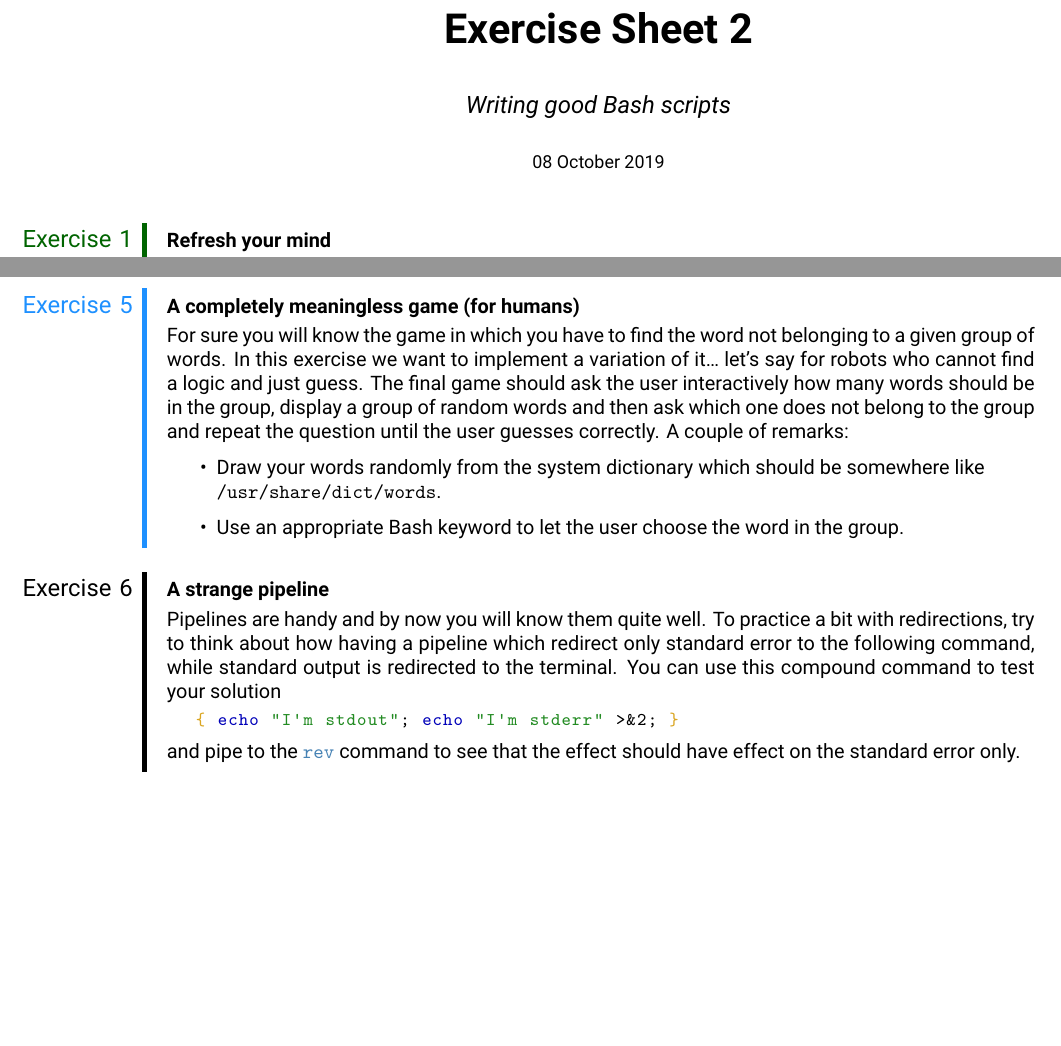
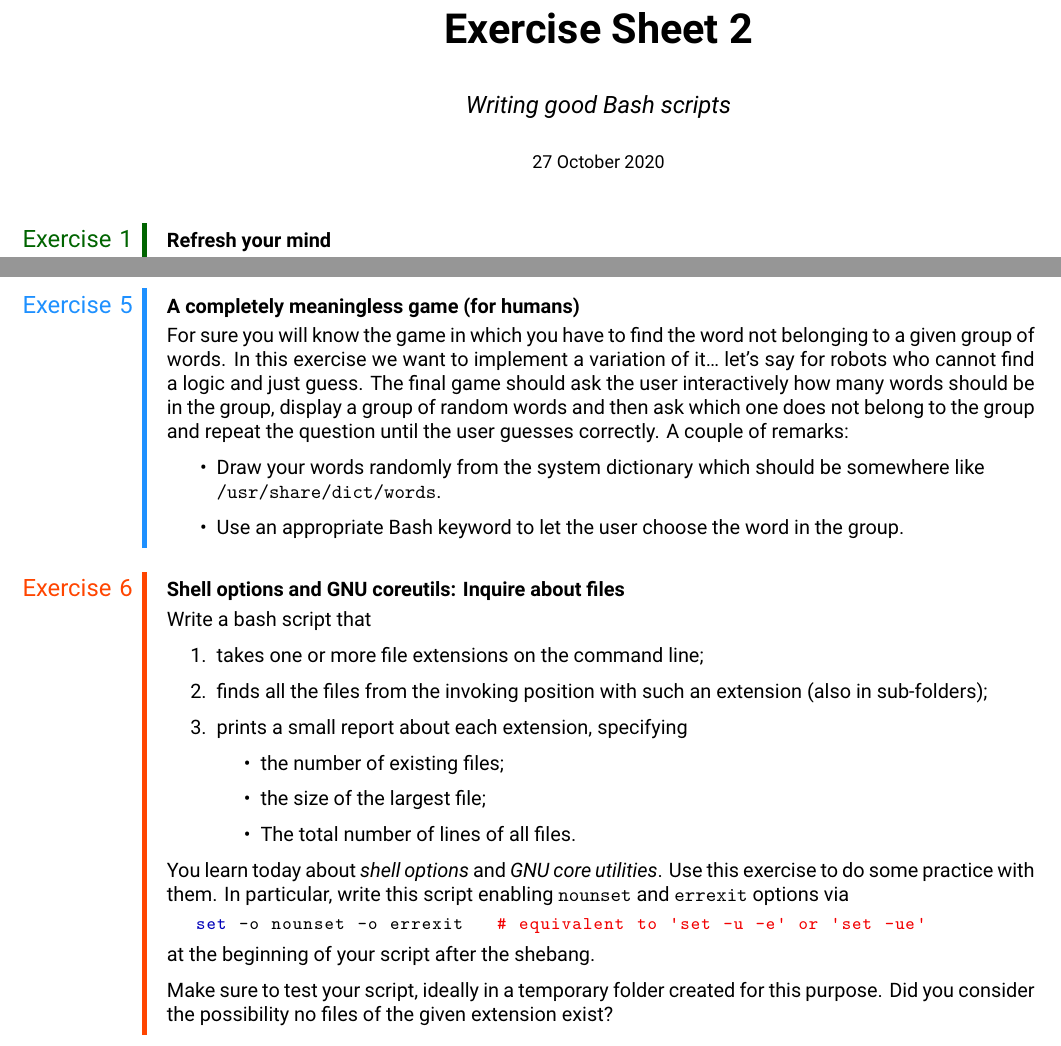
Before and after one commit to AxelKrypton/Bash_lecture_2020, a LaTeX problem sheet (TeX/Exercise_2.tex, which reads TeX/Exercises/ShOptAndGNUcoreutils.tex): two parts of pages 1 and 3 of 3, joined at a grey line, cut so that both start at the same text, the shorter picture padded with empty space. Compiled offline with XeLaTeX.

Commit message:
Finalise exercise sheet 2

```diff
--- a/TeX/Exercise_2.tex
+++ b/TeX/Exercise_2.tex
@@ -6,7 +6,7 @@
 %===================%
 \title{{\vspace{-12mm}\huge\textbf{Exercise Sheet 2}}}
 \author{\textit{Writing good Bash scripts}}
-\date{{\small 08 October 2019}}
+\date{{\small 27 October 2020}}
 %===================%
 
 \begin{document}
--- /dev/null
+++ b/TeX/Exercises/ShOptAndGNUcoreutils.tex
@@ -0,0 +1,29 @@
+%-------------------------------%
+%  Author: Alessandro Sciarra   %
+%    Date: 25 Sep 2020          %
+%-------------------------------%
+
+\begin{exercise}[Inspirational]{Shell options and GNU coreutils: Inquire about files}
+    Write a bash script that
+    \begin{enumerate}
+        \item takes one or more file extensions on the command line;
+        \item finds all the files from the invoking position with such an extension (also in sub-folders);
+        \item prints a small report about each extension, specifying
+              \begin{itemize}
+                  \item the number of existing files;
+                  \item the size of the largest file;
+                  \item The total number of lines of all files.
+              \end{itemize}
+    \end{enumerate}
+
+    You learn today about \emph{shell options} and \emph{GNU core utilities}.
+    Use this exercise to do some practice with them.
+    In particular, write this script enabling \bash|nounset| and \bash|errexit| options via
+    \begin{lstlisting}[style=myBash]
+        set -o nounset -o errexit   # equivalent to 'set -u -e' or 'set -ue'
+    \end{lstlisting}
+    at the beginning of your script after the shebang.
+
+    Make sure to test your script, ideally in a temporary folder created for this purpose.
+    Did you consider the possibility no files of the given extension exist?
+\end{exercise}
```
Also changed, not shown: README.md, TeX/Exercise_2.tex (2 more changed lines).
